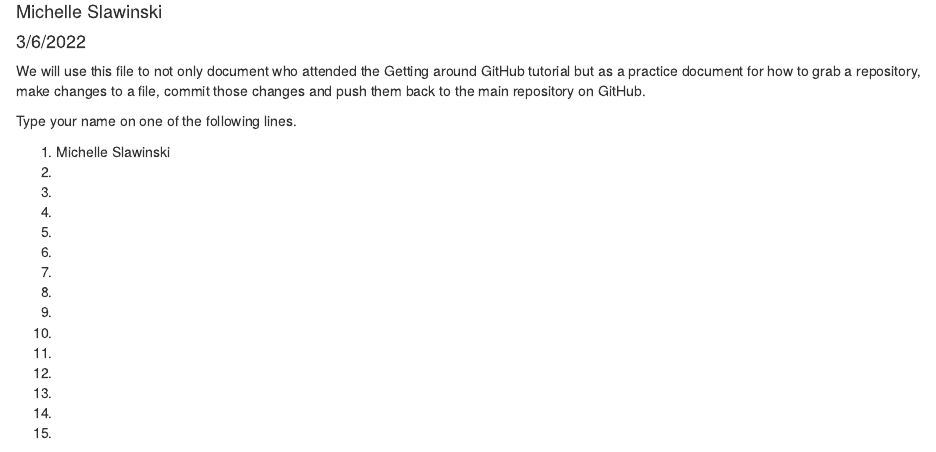
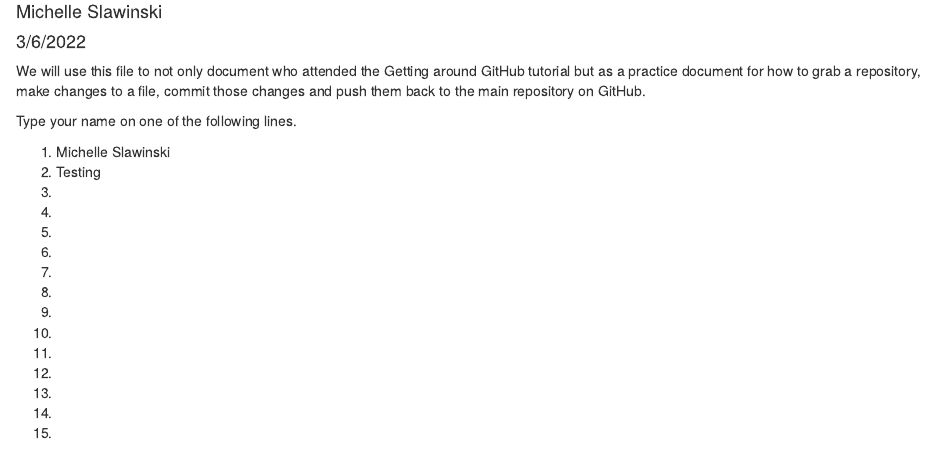
Before and after one commit to R-Ladies-Gainesville/practice, an R Markdown document (GettingAroundGitHub_Participants.Rmd): the page in a window 1100 px wide, from 70 px down. Rendered offline with R 4.5, knitr and Pandoc, with nearby package versions.

Commit message:
Tests participant names
Shows a test on how to add a participant name to rmarkdown.

```diff
--- a/GettingAroundGitHub_Participants.Rmd
+++ b/GettingAroundGitHub_Participants.Rmd
@@ -13,7 +13,7 @@ We will use this file to not only document who attended the Getting around GitHu
 Type your name on one of the following lines.
 
 1. Michelle Slawinski
-1.
+1. Testing
 1.
 1.
 1.
```
